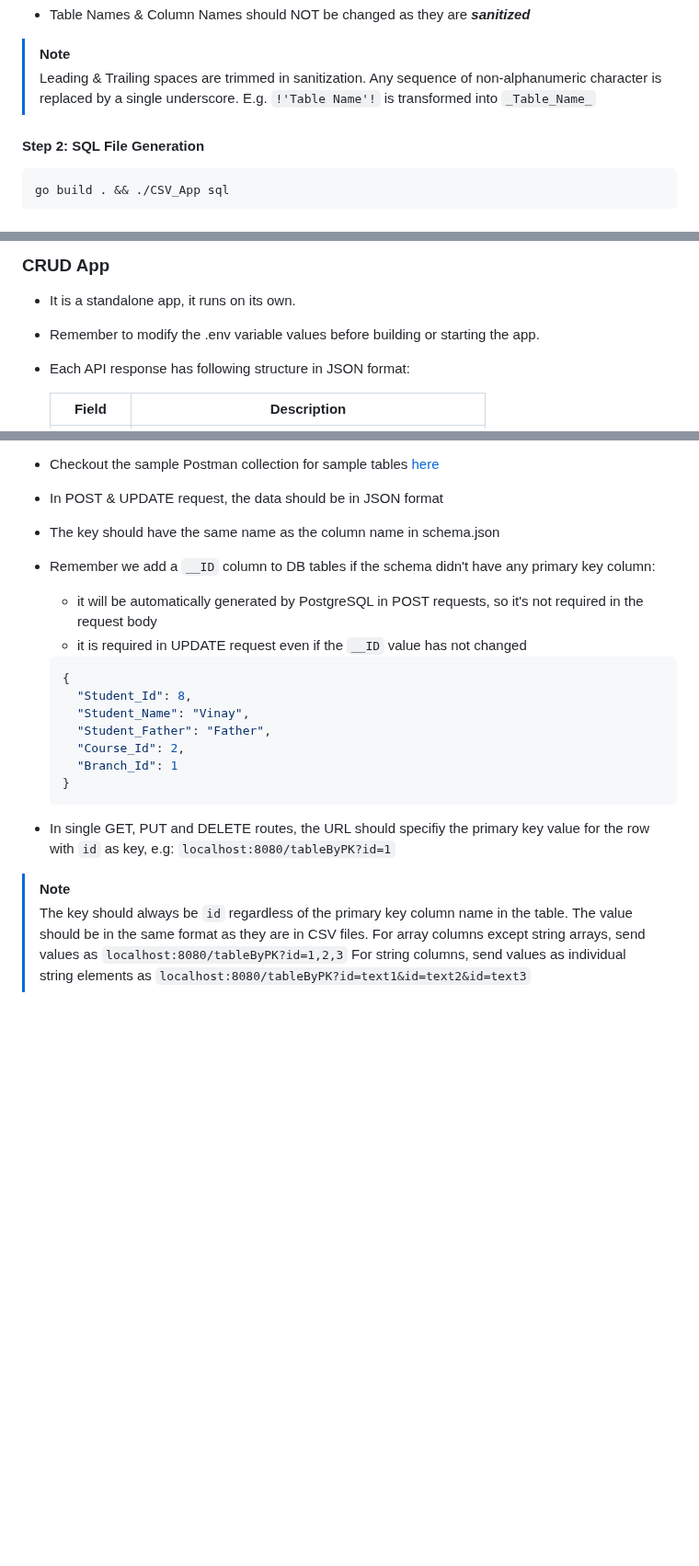
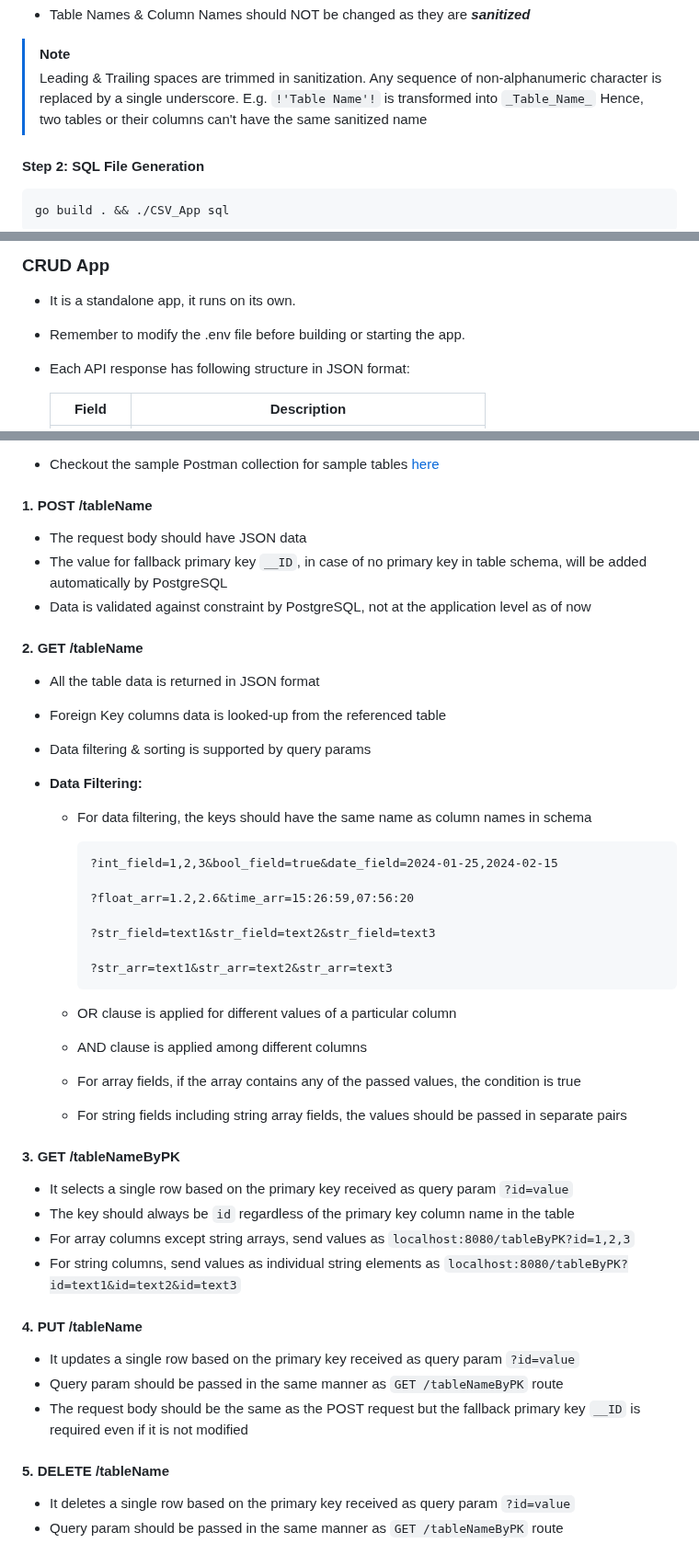
Before and after one commit to mainlycricket/CSV_App, a Markdown page: README.md, 3 parts joined by grey strips. Shown at 92% size. Drawn GitHub-style; blank space fills up the shorter version.

````diff
--- a/README.md
+++ b/README.md
@@ -37,6 +49,7 @@ go build . && ./CSV_App schema
 > Leading & Trailing spaces are trimmed in sanitization.
 > Any sequence of non-alphanumeric character is replaced by a single underscore.
 > E.g. `!'Table Name'!` is transformed into `_Table_Name_`
+> Hence, two tables or their columns can't have the same sanitized name
 
 #### Step 2: SQL File Generation
 
@@ -147,7 +160,7 @@ If a column is marked as a foreign key, the referenced column is mapped with the
 
 - It is a standalone app, it runs on its own.
 
-- Remember to modify the .env variable values before building or starting the app.
+- Remember to modify the .env file before building or starting the app.
 
 - Each API response has following structure in JSON format:
 
@@ -167,29 +180,51 @@ If a column is marked as a foreign key, the referenced column is mapped with the
 
 - Checkout the sample Postman collection for sample tables [here](https://documenter.getpostman.com/view/25403102/2sA3s7iUZc)
 
-- In POST & UPDATE request, the data should be in JSON format
+#### 1. POST /tableName
 
-- The key should have the same name as the column name in schema.json
+- The request body should have JSON data
+- The value for fallback primary key `__ID`, in case of no primary key in table schema, will be added automatically by PostgreSQL
+- Data is validated against constraint by PostgreSQL, not at the application level as of now
 
-- Remember we add a `__ID` column to DB tables if the schema didn't have any primary key column:
+#### 2. GET /tableName
 
-  - it will be automatically generated by PostgreSQL in POST requests, so it's not required in the request body
-  - it is required in UPDATE request even if the `__ID` value has not changed
+- All the table data is returned in JSON format
+- Foreign Key columns data is looked-up from the referenced table
+- Data filtering & sorting is supported by query params
 
-  ```json
-  {
-    "Student_Id": 8,
-    "Student_Name": "Vinay",
-    "Student_Father": "Father",
-    "Course_Id": 2,
-    "Branch_Id": 1
-  }
-  ```
+- **Data Filtering:**
 
-- In single GET, PUT and DELETE routes, the URL should specifiy the primary key value for the row with `id` as key, e.g: `localhost:8080/tableByPK?id=1`
+  - For data filtering, the keys should have the same name as column names in schema
 
-> [!NOTE]
-> The key should always be `id` regardless of the primary key column name in the table.
-> The value should be in the same format as they are in CSV files.
-> For array columns except string arrays, send values as `localhost:8080/tableByPK?id=1,2,3`
-> For string columns, send values as individual string elements as `localhost:8080/tableByPK?id=text1&id=text2&id=text3`
+    ```
+    ?int_field=1,2,3&bool_field=true&date_field=2024-01-25,2024-02-15
+
+    ?float_arr=1.2,2.6&time_arr=15:26:59,07:56:20
+
+    ?str_field=text1&str_field=text2&str_field=text3
+
+    ?str_arr=text1&str_arr=text2&str_arr=text3
+    ```
+
+  - OR clause is applied for different values of a particular column
+  - AND clause is applied among different columns
+  - For array fields, if the array contains any of the passed values, the condition is true
+  - For string fields including string array fields, the values should be passed in separate pairs
+
+#### 3. GET /tableNameByPK
+
+- It selects a single row based on the primary key received as query param `?id=value`
+- The key should always be `id` regardless of the primary key column name in the table
+- For array columns except string arrays, send values as `localhost:8080/tableByPK?id=1,2,3`
+- For string columns, send values as individual string elements as `localhost:8080/tableByPK?id=text1&id=text2&id=text3`
+
+#### 4. PUT /tableName
+
+- It updates a single row based on the primary key received as query param `?id=value`
+- Query param should be passed in the same manner as `GET /tableNameByPK` route
+- The request body should be the same as the POST request but the fallback primary key `__ID` is required even if it is not modified
+
+#### 5. DELETE /tableName
+
+- It deletes a single row based on the primary key received as query param `?id=value`
+- Query param should be passed in the same manner as `GET /tableNameByPK` route
````
Also changed, not shown: other parts of README.md (+12 -0 lines).
